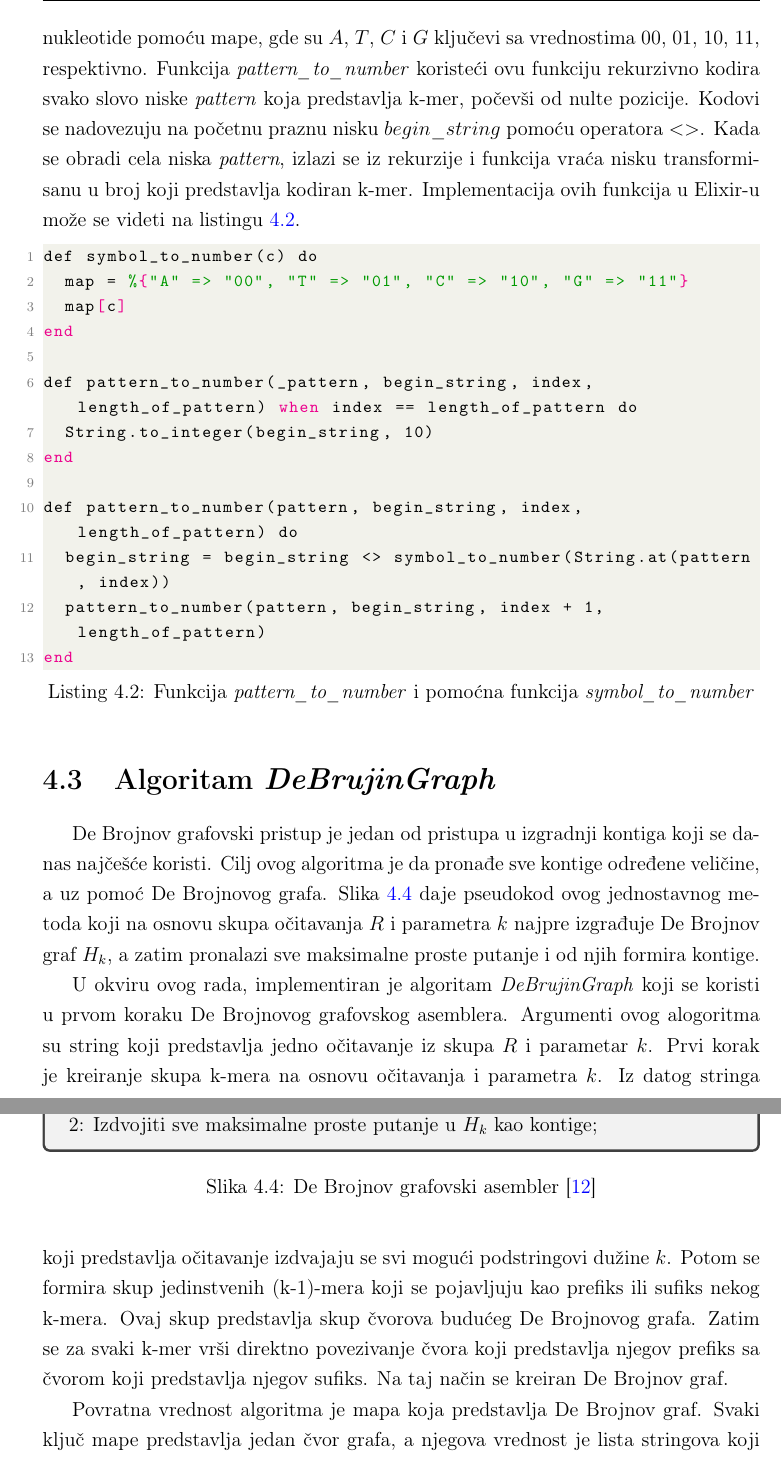
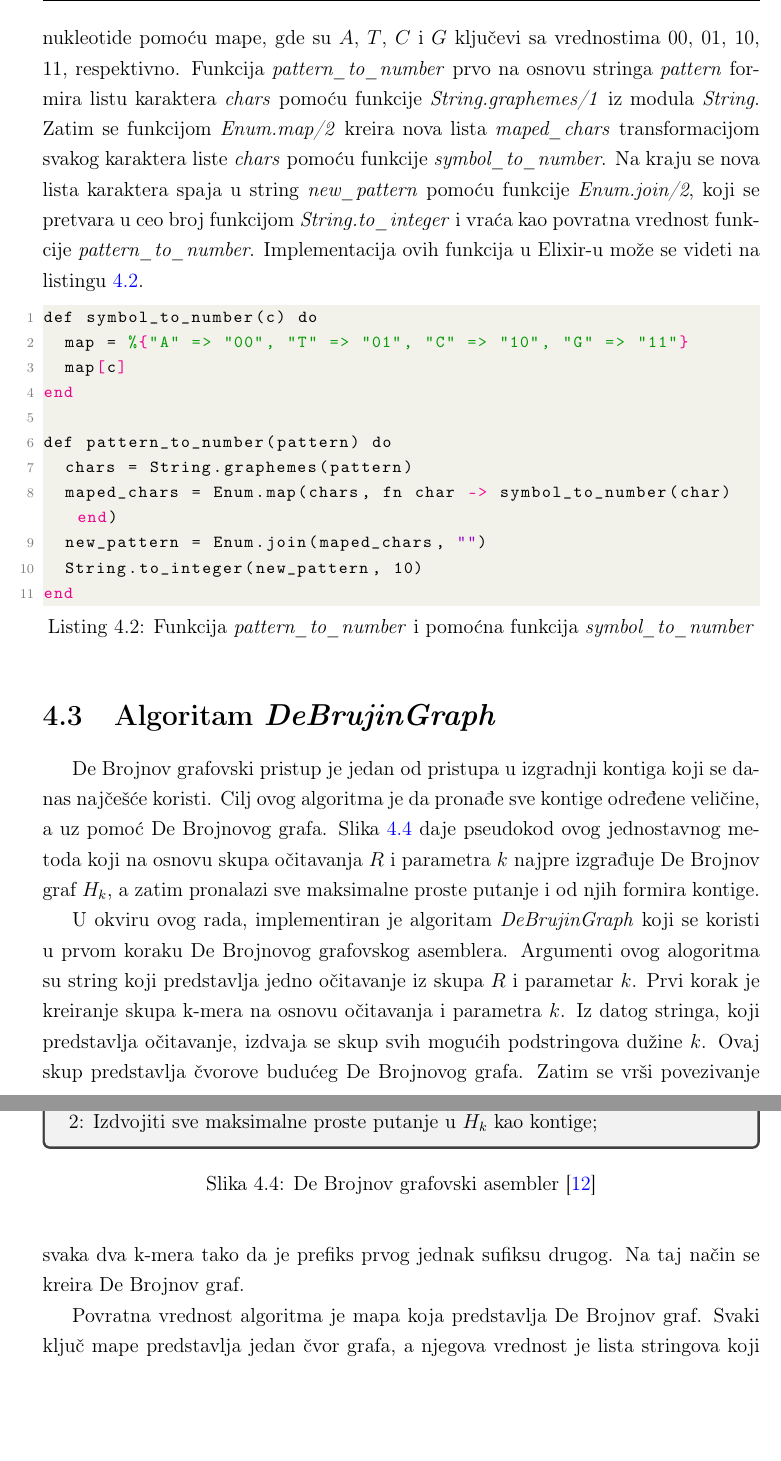
Before and after one commit to MilenaDukanac/Master-rad, a LaTeX thesis (latex_project/matfmaster-primer-lat.tex): two parts of pages 55 and 56 of 70, joined at a grey line, cut so that both start at the same text, the shorter picture padded with empty space. The pictures show the PDF file latex_project/Master.pdf that the author committed with the source.

Commit message:
Izmene funkcije pattern_to_number

```diff
--- a/latex_project/matfmaster-primer-lat.tex
+++ b/latex_project/matfmaster-primer-lat.tex
@@ -1306,7 +1306,7 @@ Svaka lista je podeljena u podliste heš funkcijom $h()$. Preciznije, za svaki k
 
 \textit{DSK} algoritam će zapisati samo jednom na disk svaki k-mer iz $Z$, iako će svaki k-mer pročitati $n_{list}$ puta. Stoga, algoritam neće generisati mnogo pristupa disku radi pisanja. Što se tiče vremenske složenosti, za i-tu iteraciju, algoritam numeriše sve k-mere u $Z$, što oduzima $O(N)$ vremena. Zatim, algoritam identifikuje $\frac{D}{2k}$ k-mera koji pripadaju i-toj listi i zapisuje ih na disk, što oduzima $O(\frac{D}{k})$ vremena. Nakon toga, algoritam  čita $\frac{D}{2k}$ k-mera i izvodi brojanje, što oduzima $O(\frac{D}{k})$ vremena. Tako da svaka iteracija zahteva $O(N + \frac{D}{k}) = O(N)$ vremena, gde je $N > \frac{D}{2k}$. Kako je $n_{list} = \frac{2kN}{D}$ broj iteracija, algoritam se izvršava u $O(kN^2)$ očekivanom vremenu. Kad je $D = \theta(N)$, algoritam se izvršava u $O(kN)$ očekivanom vremenu.
 
-Heš funkcija $h()$, koja se koristi i u algoritmu $DSK$ i u algoritmu $JellyFish$, u okviru ovog rada je predstavljena funkcijom \textit{pattern\_to\_number} koja koristi pomoćnu funkciju \textit{symbol\_to\_number}. Pomoćna funkcija \textit{symbol\_to\_number} kodira nukleotide pomoću mape, gde su $A$, $T$, $C$ i $G$ ključevi sa vrednostima $00$, $01$, $10$, $11$, respektivno. Funkcija \textit{pattern\_to\_number} koristeći ovu funkciju rekurzivno kodira svako slovo niske \textit{pattern} koja predstavlja k-mer, počevši od nulte pozicije. Kodovi se nadovezuju na početnu praznu nisku $begin\_string$ pomoću operatora $<>$. Kada se obradi cela niska \textit{pattern}, izlazi se iz rekurzije i funkcija vraća nisku transformisanu u broj  koji predstavlja kodiran k-mer. Implementacija ovih funkcija u Elixir-u može se videti na listingu \ref{lst:106}.
+Heš funkcija $h()$, koja se koristi i u algoritmu $DSK$ i u algoritmu $JellyFish$, u okviru ovog rada je predstavljena funkcijom \textit{pattern\_to\_number} koja koristi pomoćnu funkciju \textit{symbol\_to\_number}. Pomoćna funkcija \textit{symbol\_to\_number} kodira nukleotide pomoću mape, gde su $A$, $T$, $C$ i $G$ ključevi sa vrednostima $00$, $01$, $10$, $11$, respektivno. Funkcija \textit{pattern\_to\_number} prvo na osnovu stringa \textit{pattern} formira listu karaktera \textit{chars} pomoću funkcije \textit{String.graphemes/1} iz modula \textit{String}. Zatim se funkcijom \textit{Enum.map/2} kreira nova lista \textit{maped\_chars} transformacijom svakog karaktera liste \textit{chars} pomoću funkcije \textit{symbol\_to\_number}. Na kraju se nova lista karaktera spaja u string \textit{new\_pattern} pomoću funkcije \textit{Enum.join/2}, koji se pretvara u ceo broj funkcijom \textit{String.to\_integer} i vraća kao povratna vrednost funkcije \textit{pattern\_to\_number}. Implementacija ovih funkcija u Elixir-u može se videti na listingu \ref{lst:106}.
 
 \lstinputlisting[language=erlang,label={lst:106},caption=Funkcija \textit{pattern\_to\_number} i pomoćna funkcija \textit{symbol\_to\_number},captionpos=b]{106.ex}
 
@@ -1351,7 +1351,7 @@ De Brojnov grafovski pristup je jedan od pristupa u izgradnji kontiga koji se da
 \label{box:DeBrujinAssembler}
 \end{figure}
 
-U okviru ovog rada, implementiran je algoritam \textit{DeBrujinGraph} koji se koristi u prvom koraku De Brojnovog grafovskog asemblera. Argumenti ovog alogoritma su string koji predstavlja jedno očitavanje iz skupa $R$ i parametar $k$. Prvi korak je kreiranje skupa k-mera na osnovu očitavanja i parametra $k$. Iz datog stringa koji predstavlja očitavanje izdvajaju se svi mogući podstringovi dužine $k$. Potom se formira skup jedinstvenih (k-1)-mera koji se pojavljuju kao prefiks ili sufiks nekog k-mera. Ovaj skup predstavlja skup čvorova budućeg De Brojnovog grafa. Zatim se za svaki k-mer vrši direktno povezivanje čvora koji predstavlja njegov prefiks sa čvorom koji predstavlja njegov sufiks. Na taj način se kreiran De Brojnov graf.
+U okviru ovog rada, implementiran je algoritam \textit{DeBrujinGraph} koji se koristi u prvom koraku De Brojnovog grafovskog asemblera. Argumenti ovog alogoritma su string koji predstavlja jedno očitavanje iz skupa $R$ i parametar $k$. Prvi korak je kreiranje skupa k-mera na osnovu očitavanja i parametra $k$. Iz datog stringa, koji predstavlja očitavanje, izdvaja se skup svih mogućih podstringova dužine $k$. Ovaj skup predstavlja čvorove budućeg De Brojnovog grafa. Zatim se vrši povezivanje svaka dva k-mera tako da je prefiks prvog jednak sufiksu drugog. Na taj način se kreira De Brojnov graf.
 
 Povratna vrednost algoritma je mapa koja predstavlja De Brojnov graf. Svaki ključ mape predstavlja jedan čvor grafa, a njegova vrednost je lista stringova koji predstavljaju čvorove sa kojima pomenuti čvor formira granu. Primer pokretanja ovog algoritma biće dat u poglavlju \ref{odeljak:Rezultati}
 
```
Also changed, not shown: latex_project/Master.pdf, latex_project/matfmaster-primer-lat.tex (2 more changed lines).
